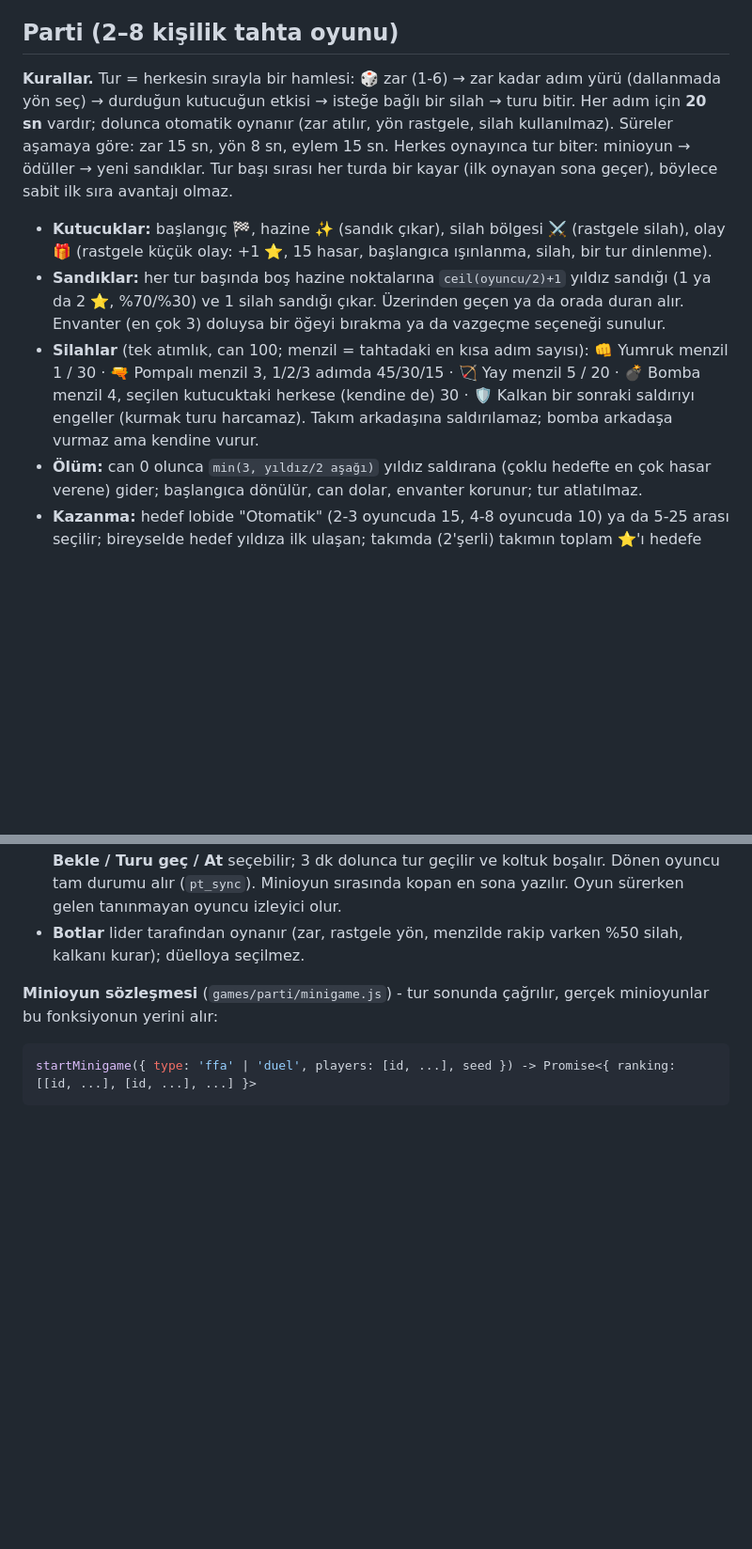
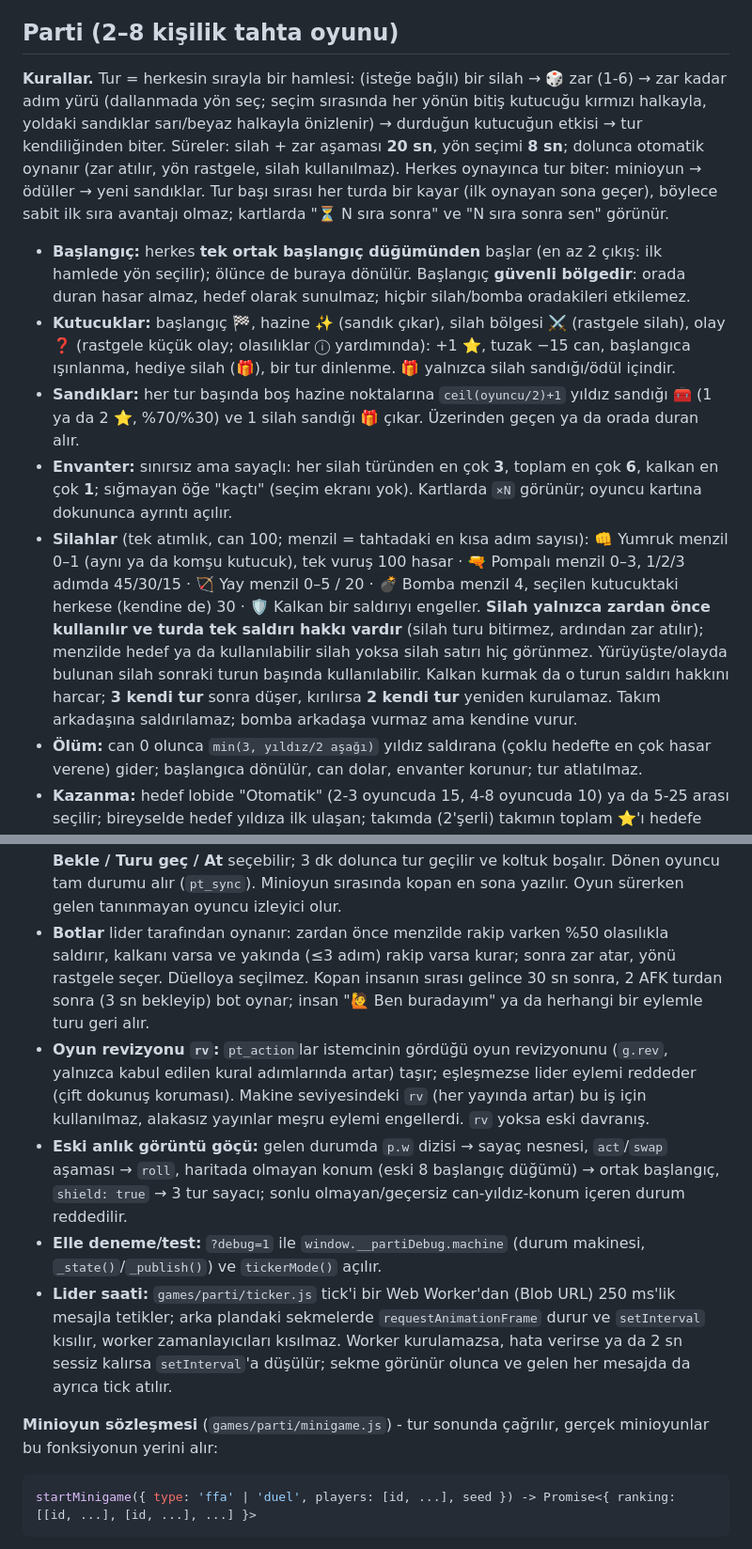
Before and after one commit to alperenkaracete/karacete-website, a Markdown page: README.md, 2 parts joined by grey strips. Shown at 94% size. GitHub-like rendering; blank space fills up the shorter version.

Commit message:
README: Parti oynanış güncellemeleri (zardan önce silah, tek ortak başlangıç, sayaçlı envanter, kalkan süresi, önizleme, yardım, rv, göç, Worker saati)
Co-Authored-By: Claude Sonnet 5.5 <noreply@anthropic.com>
Claude-Session: https://claude.ai/code/session_01SndM4Qqo7ZrUz2c3TFAZEV

```diff
--- a/README.md
+++ b/README.md
@@ -143,17 +143,25 @@ canvas ile çizilir, HTML'e yazılmaz. Kamera izni verilmezse ya da kamera yoksa
 
 ## Parti (2–8 kişilik tahta oyunu)
 
-**Kurallar.** Tur = herkesin sırayla bir hamlesi: 🎲 zar (1-6) → zar kadar adım yürü (dallanmada yön seç) → durduğun
-kutucuğun etkisi → isteğe bağlı bir silah → turu bitir. Her adım için **20 sn** vardır; dolunca otomatik oynanır (zar atılır,
-yön rastgele, silah kullanılmaz). Süreler aşamaya göre: zar 15 sn, yön 8 sn, eylem 15 sn. Herkes oynayınca tur biter: minioyun →
-ödüller → yeni sandıklar. Tur başı sırası her turda bir kayar (ilk oynayan sona geçer), böylece sabit ilk sıra avantajı olmaz.
-- **Kutucuklar:** başlangıç 🏁, hazine ✨ (sandık çıkar), silah bölgesi ⚔️ (rastgele silah), olay 🎁 (rastgele küçük olay:
-  +1 ⭐, 15 hasar, başlangıca ışınlanma, silah, bir tur dinlenme).
-- **Sandıklar:** her tur başında boş hazine noktalarına `ceil(oyuncu/2)+1` yıldız sandığı (1 ya da 2 ⭐, %70/%30) ve 1 silah sandığı çıkar.
-  Üzerinden geçen ya da orada duran alır. Envanter (en çok 3) doluysa bir öğeyi bırakma ya da vazgeçme seçeneği sunulur.
-- **Silahlar** (tek atımlık, can 100; menzil = tahtadaki en kısa adım sayısı): 👊 Yumruk menzil 1 / 30 · 🔫 Pompalı menzil 3,
-  1/2/3 adımda 45/30/15 · 🏹 Yay menzil 5 / 20 · 💣 Bomba menzil 4, seçilen kutucuktaki herkese (kendine de) 30 · 🛡️ Kalkan
-  bir sonraki saldırıyı engeller (kurmak turu harcamaz). Takım arkadaşına saldırılamaz; bomba arkadaşa vurmaz ama kendine vurur.
+**Kurallar.** Tur = herkesin sırayla bir hamlesi: (isteğe bağlı) bir silah → 🎲 zar (1-6) → zar kadar adım yürü (dallanmada yön seç; seçim
+sırasında her yönün bitiş kutucuğu kırmızı halkayla, yoldaki sandıklar sarı/beyaz halkayla önizlenir) → durduğun kutucuğun etkisi →
+tur kendiliğinden biter. Süreler: silah + zar aşaması **20 sn**, yön seçimi **8 sn**; dolunca otomatik oynanır (zar atılır, yön
+rastgele, silah kullanılmaz). Herkes oynayınca tur biter: minioyun → ödüller → yeni sandıklar. Tur başı sırası her turda bir kayar
+(ilk oynayan sona geçer), böylece sabit ilk sıra avantajı olmaz; kartlarda "⏳ N sıra sonra" ve "N sıra sonra sen" görünür.
+- **Başlangıç:** herkes **tek ortak başlangıç düğümünden** başlar (en az 2 çıkış: ilk hamlede yön seçilir); ölünce de buraya dönülür.
+  Başlangıç **güvenli bölgedir**: orada duran hasar almaz, hedef olarak sunulmaz; hiçbir silah/bomba oradakileri etkilemez.
+- **Kutucuklar:** başlangıç 🏁, hazine ✨ (sandık çıkar), silah bölgesi ⚔️ (rastgele silah), olay ❓ (rastgele küçük olay; olasılıklar ⓘ
+  yardımında): +1 ⭐, tuzak −15 can, başlangıca ışınlanma, hediye silah (🎁), bir tur dinlenme. 🎁 yalnızca silah sandığı/ödül içindir.
+- **Sandıklar:** her tur başında boş hazine noktalarına `ceil(oyuncu/2)+1` yıldız sandığı 🧰 (1 ya da 2 ⭐, %70/%30) ve 1 silah sandığı 🎁 çıkar.
+  Üzerinden geçen ya da orada duran alır.
+- **Envanter:** sınırsız ama sayaçlı: her silah türünden en çok **3**, toplam en çok **6**, kalkan en çok **1**; sığmayan öğe "kaçtı"
+  (seçim ekranı yok). Kartlarda `×N` görünür; oyuncu kartına dokununca ayrıntı açılır.
+- **Silahlar** (tek atımlık, can 100; menzil = tahtadaki en kısa adım sayısı): 👊 Yumruk menzil 0–1 (aynı ya da komşu kutucuk), tek
+  vuruş 100 hasar · 🔫 Pompalı menzil 0–3, 1/2/3 adımda 45/30/15 · 🏹 Yay menzil 0–5 / 20 · 💣 Bomba menzil 4, seçilen kutucuktaki
+  herkese (kendine de) 30 · 🛡️ Kalkan bir saldırıyı engeller. **Silah yalnızca zardan önce kullanılır ve turda tek saldırı hakkı vardır**
+  (silah turu bitirmez, ardından zar atılır); menzilde hedef ya da kullanılabilir silah yoksa silah satırı hiç görünmez. Yürüyüşte/olayda
+  bulunan silah sonraki turun başında kullanılabilir. Kalkan kurmak da o turun saldırı hakkını harcar; **3 kendi tur** sonra düşer,
+  kırılırsa **2 kendi tur** yeniden kurulamaz. Takım arkadaşına saldırılamaz; bomba arkadaşa vurmaz ama kendine vurur.
 - **Ölüm:** can 0 olunca `min(3, yıldız/2 aşağı)` yıldız saldırana (çoklu hedefte en çok hasar verene) gider; başlangıca dönülür,
   can dolar, envanter korunur; tur atlatılmaz.
 - **Kazanma:** hedef lobide "Otomatik" (2-3 oyuncuda 15, 4-8 oyuncuda 10) ya da 5-25 arası seçilir; bireyselde hedef yıldıza ilk ulaşan; takımda (2'şerli) takımın toplam ⭐'ı hedefe ulaşınca takım anında kazanır.
@@ -181,7 +189,18 @@ doğrular. Rastgelelik yalnızca liderde ve durumdaki tohumdan (`rs`) üretilir;
   Bir oyuncu koptuğunda sırası geldiğinde oyun bekler: "X bağlantısı koptu, kalan süre M:SS"; lider **Bekle / Turu geç / At**
   seçebilir; 3 dk dolunca tur geçilir ve koltuk boşalır. Dönen oyuncu tam durumu alır (`pt_sync`). Minioyun sırasında kopan
   en sona yazılır. Oyun sürerken gelen tanınmayan oyuncu izleyici olur.
-- **Botlar** lider tarafından oynanır (zar, rastgele yön, menzilde rakip varken %50 silah, kalkanı kurar); düelloya seçilmez.
+- **Botlar** lider tarafından oynanır: zardan önce menzilde rakip varken %50 olasılıkla saldırır, kalkanı varsa ve yakında (≤3 adım) rakip varsa
+  kurar; sonra zar atar, yönü rastgele seçer. Düelloya seçilmez. Kopan insanın sırası gelince 30 sn sonra, 2 AFK turdan sonra (3 sn
+  bekleyip) bot oynar; insan "🙋 Ben buradayım" ya da herhangi bir eylemle turu geri alır.
+- **Oyun revizyonu `rv`:** `pt_action`lar istemcinin gördüğü oyun revizyonunu (`g.rev`, yalnızca kabul edilen kural adımlarında artar)
+  taşır; eşleşmezse lider eylemi reddeder (çift dokunuş koruması). Makine seviyesindeki `rv` (her yayında artar) bu iş için kullanılmaz,
+  alakasız yayınlar meşru eylemi engellerdi. `rv` yoksa eski davranış.
+- **Eski anlık görüntü göçü:** gelen durumda `p.w` dizisi → sayaç nesnesi, `act`/`swap` aşaması → `roll`, haritada olmayan konum
+  (eski 8 başlangıç düğümü) → ortak başlangıç, `shield: true` → 3 tur sayacı; sonlu olmayan/geçersiz can-yıldız-konum içeren durum reddedilir.
+- **Elle deneme/test:** `?debug=1` ile `window.__partiDebug.machine` (durum makinesi, `_state()`/`_publish()`) ve `tickerMode()` açılır.
+- **Lider saati:** `games/parti/ticker.js` tick'i bir Web Worker'dan (Blob URL) 250 ms'lik mesajla tetikler; arka plandaki sekmelerde
+  `requestAnimationFrame` durur ve `setInterval` kısılır, worker zamanlayıcıları kısılmaz. Worker kurulamazsa, hata verirse ya da 2 sn
+  sessiz kalırsa `setInterval`'a düşülür; sekme görünür olunca ve gelen her mesajda da ayrıca tick atılır.
 
 **Minioyun sözleşmesi** (`games/parti/minigame.js`) - tur sonunda çağrılır, gerçek minioyunlar bu fonksiyonun yerini alır:
 
```
Also changed, not shown: other parts of README.md (+9 -4 lines).
